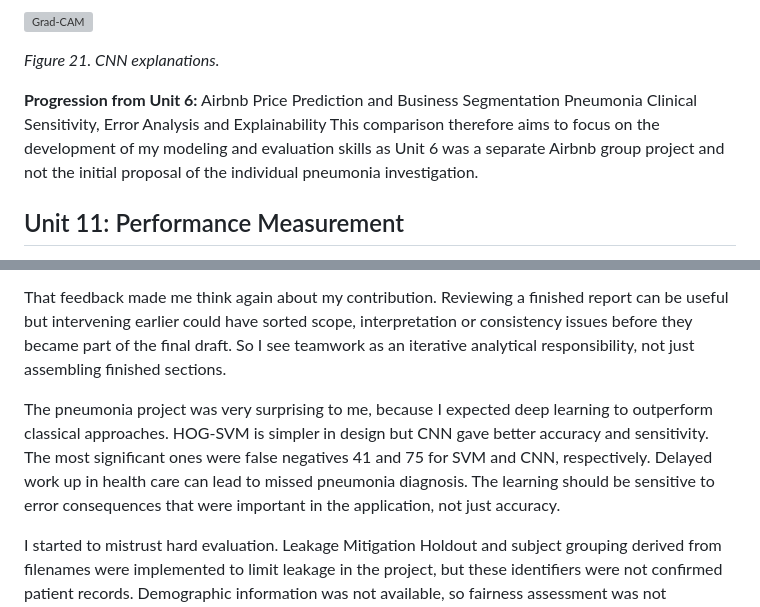
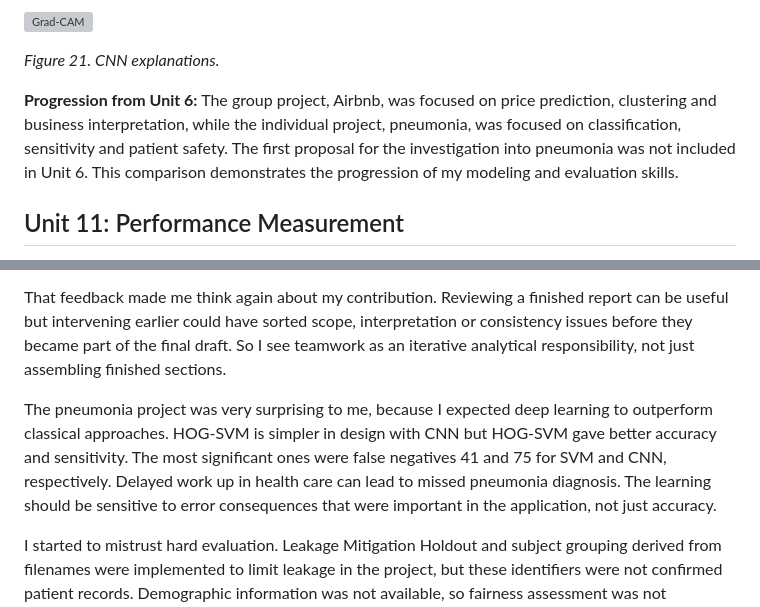
Before and after one commit to essaalbuainain/machine-learning-eportfolio, a Markdown page: README.md, 2 parts joined by grey strips. Drawn GitHub-style; grey boxes are pictures that could not be loaded.

```diff
--- a/README.md
+++ b/README.md
@@ -179,7 +179,7 @@ Sometimes Grad-CAM highlighted peripheral regions. Attention visualizations sugg
 
 *Figure 21. CNN explanations.*
 
-**Progression from Unit 6:** Airbnb Price Prediction and Business Segmentation Pneumonia Clinical Sensitivity, Error Analysis and Explainability This comparison therefore aims to focus on the development of my modeling and evaluation skills as Unit 6 was a separate Airbnb group project and not the initial proposal of the individual pneumonia investigation.
+**Progression from Unit 6:** The group project, Airbnb, was focused on price prediction, clustering and business interpretation, while the individual project, pneumonia, was focused on classification, sensitivity and patient safety. The first proposal for the investigation into pneumonia was not included in Unit 6. This comparison demonstrates the progression of my modeling and evaluation skills.
 
 
 ## Unit 11: Performance Measurement
@@ -275,7 +275,7 @@ The tutor’s comment was that I could have given a better business interpretati
 
 That feedback made me think again about my contribution. Reviewing a finished report can be useful but intervening earlier could have sorted scope, interpretation or consistency issues before they became part of the final draft. So I see teamwork as an iterative analytical responsibility, not just assembling finished sections.
 
-The pneumonia project was very surprising to me, because I expected deep learning to outperform classical approaches. HOG-SVM is simpler in design but CNN gave better accuracy and sensitivity. The most significant ones were false negatives 41 and 75 for SVM and CNN, respectively. Delayed work up in health care can lead to missed pneumonia diagnosis. The learning should be sensitive to error consequences that were important in the application, not just accuracy.
+The pneumonia project was very surprising to me, because I expected deep learning to outperform classical approaches. HOG-SVM is simpler in design with CNN but HOG-SVM gave better accuracy and sensitivity. The most significant ones were false negatives 41 and 75 for SVM and CNN, respectively. Delayed work up in health care can lead to missed pneumonia diagnosis. The learning should be sensitive to error consequences that were important in the application, not just accuracy.
 
 I started to mistrust hard evaluation. Leakage Mitigation Holdout and subject grouping derived from filenames were implemented to limit leakage in the project, but these identifiers were not confirmed patient records. Demographic information was not available, so fairness assessment was not meaningful. Thus the holdout performance does not reflect clinical generalizability and equity. Such limits are better stated openly than buried in good results.
 
```
